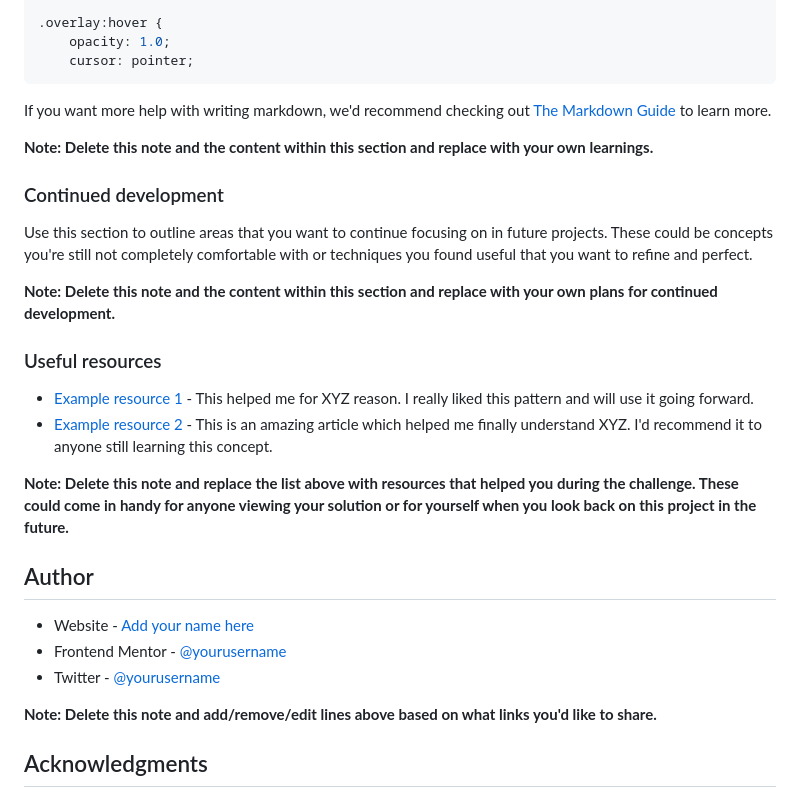
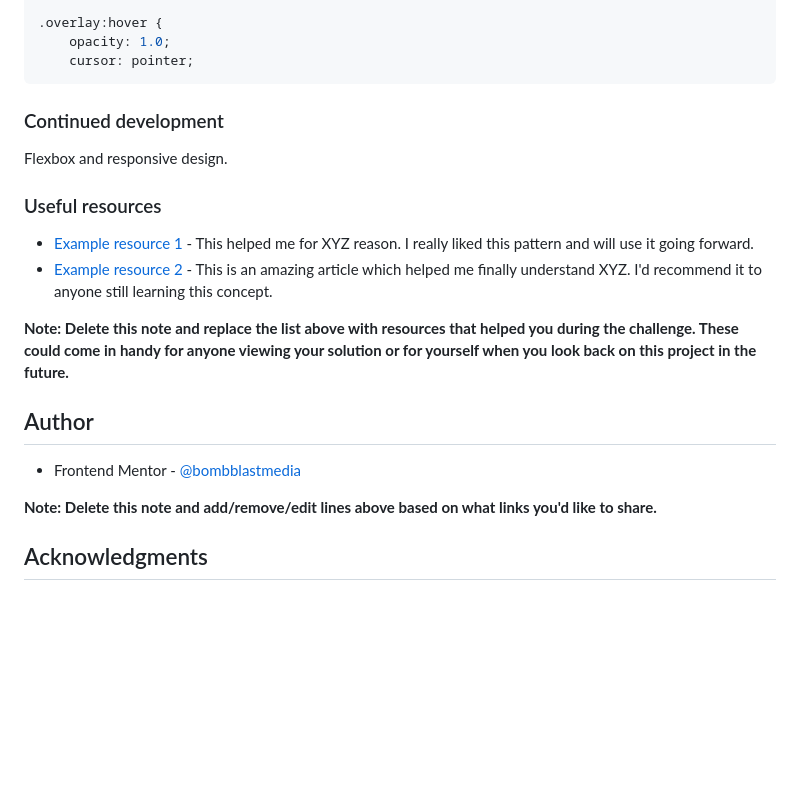
Before and after one commit to bombblastmedia/nft-challenge, a Markdown page: README.md, the part around the change. Drawn GitHub-style; blank space fills up the shorter version.

Commit message:
Update README.md
Finish off readme

````diff
--- a/README.md
+++ b/README.md
@@ -100,15 +100,10 @@ Using css to creat a hover effect on a image.
 ```
 
 
-If you want more help with writing markdown, we'd recommend checking out [The Markdown Guide](https://www.markdownguide.org/) to learn more.
-
-**Note: Delete this note and the content within this section and replace with your own learnings.**
 
 ### Continued development
 
-Use this section to outline areas that you want to continue focusing on in future projects. These could be concepts you're still not completely comfortable with or techniques you found useful that you want to refine and perfect.
-
-**Note: Delete this note and the content within this section and replace with your own plans for continued development.**
+Flexbox and responsive design.
 
 ### Useful resources
 
@@ -119,9 +114,9 @@ Use this section to outline areas that you want to continue focusing on in futur
 
 ## Author
 
-- Website - [Add your name here](https://www.your-site.com)
-- Frontend Mentor - [@yourusername](https://www.frontendmentor.io/profile/yourusername)
-- Twitter - [@yourusername](https://www.twitter.com/yourusername)
+
+- Frontend Mentor - [@bombblastmedia](https://www.frontendmentor.io/profile/bombblastmedia)
+
 
 **Note: Delete this note and add/remove/edit lines above based on what links you'd like to share.**
 
````
